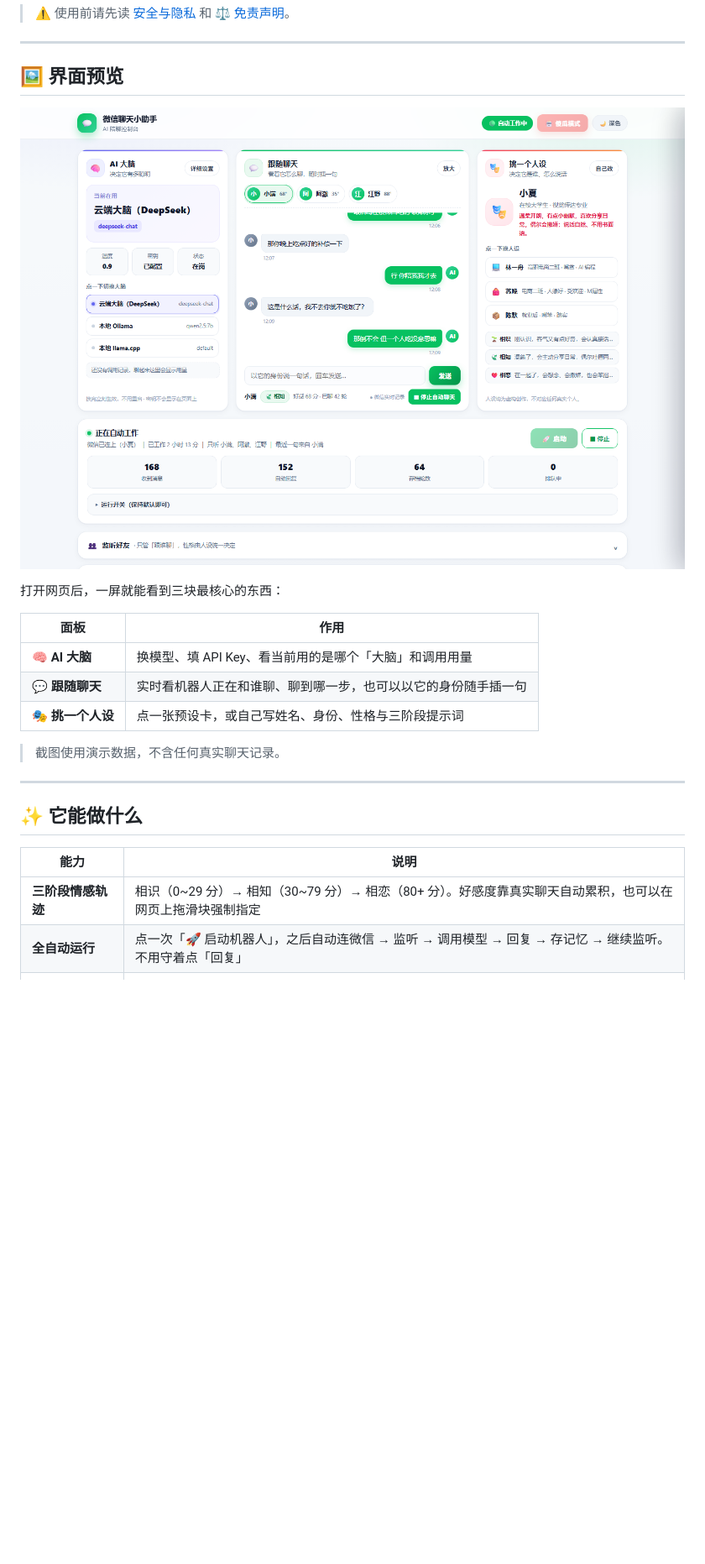
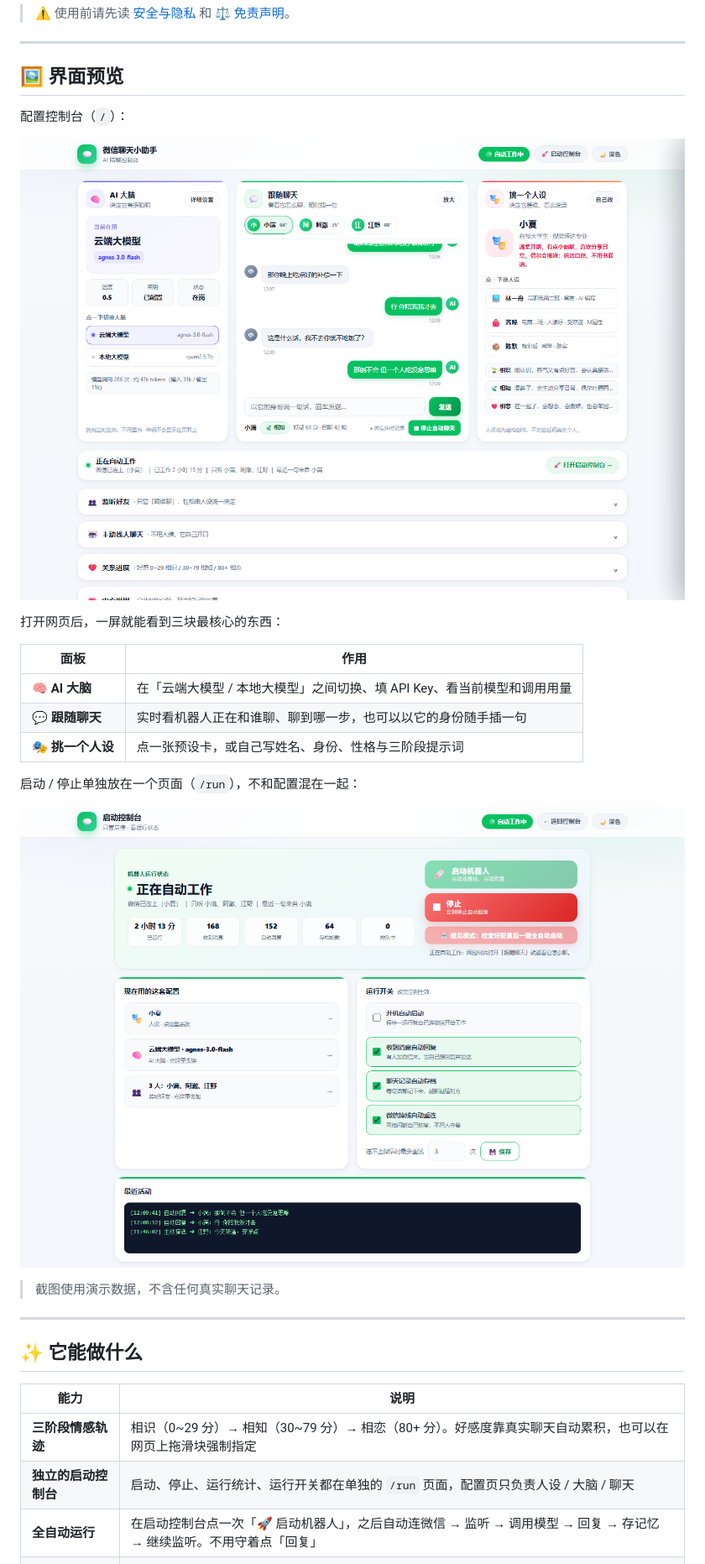
Before and after one commit to yuqingshuo/wechat_bot, a Markdown page: README.md, the part around the change printed below. Shown: that part at 84% size. GitHub-like rendering; pictures changed too: docs/preview-run.png (added), docs/preview.png; blank space fills up the shorter version.

```diff
--- a/README.md
+++ b/README.md
@@ -10,15 +10,21 @@
 
 ## 🖼️ 界面预览
 
+配置控制台（`/`）：
+
 ![控制台界面](docs/preview.png)
 
 打开网页后，一屏就能看到三块最核心的东西：
 
 | 面板 | 作用 |
 | --- | --- |
-| 🧠 **AI 大脑** | 换模型、填 API Key、看当前用的是哪个「大脑」和调用用量 |
+| 🧠 **AI 大脑** | 在「云端大模型 / 本地大模型」之间切换、填 API Key、看当前模型和调用用量 |
 | 💬 **跟随聊天** | 实时看机器人正在和谁聊、聊到哪一步，也可以以它的身份随手插一句 |
 | 🎭 **挑一个人设** | 点一张预设卡，或自己写姓名、身份、性格与三阶段提示词 |
+
+启动 / 停止单独放在一个页面（`/run`），不和配置混在一起：
+
+![启动控制台](docs/preview-run.png)
 
 > 截图使用演示数据，不含任何真实聊天记录。
 
@@ -29,7 +35,8 @@
 | 能力 | 说明 |
 | --- | --- |
 | **三阶段情感轨迹** | 相识（0~29 分）→ 相知（30~79 分）→ 相恋（80+ 分）。好感度靠真实聊天自动累积，也可以在网页上拖滑块强制指定 |
-| **全自动运行** | 点一次「🚀 启动机器人」，之后自动连微信 → 监听 → 调用模型 → 回复 → 存记忆 → 继续监听。不用守着点「回复」 |
+| **独立的启动控制台** | 启动、停止、运行统计、运行开关都在单独的 `/run` 页面，配置页只负责人设 / 大脑 / 聊天 |
+| **全自动运行** | 在启动控制台点一次「🚀 启动机器人」，之后自动连微信 → 监听 → 调用模型 → 回复 → 存记忆 → 继续监听。不用守着点「回复」 |
 | **跟随聊天** | 「💬 跟随聊天」面板实时显示机器人当前和好友的对话流水，可随时手动插话或让 AI 替你写一句 |
 | **可视化人格控制台** | 网页上改姓名、年龄、身份、性格、三阶段提示词，保存后**热更新即时生效**，不用重启 |
 | **主动搭话** | 机器人定时主动找人聊天，可配频率、活跃时段、每日上限、话题池，会优先挑「最久没被搭话」的人 |
```
Also changed, not shown: other parts of README.md (+7 -5 lines), 使用说明.md (+28 -21 lines), 10 other files.
